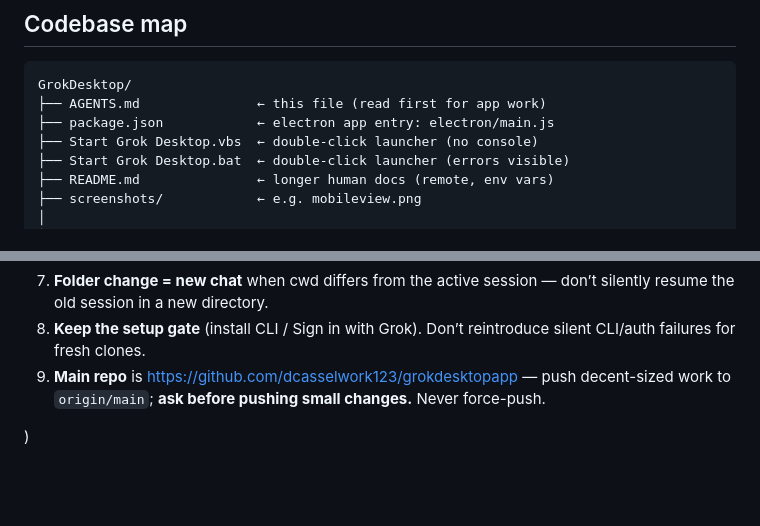
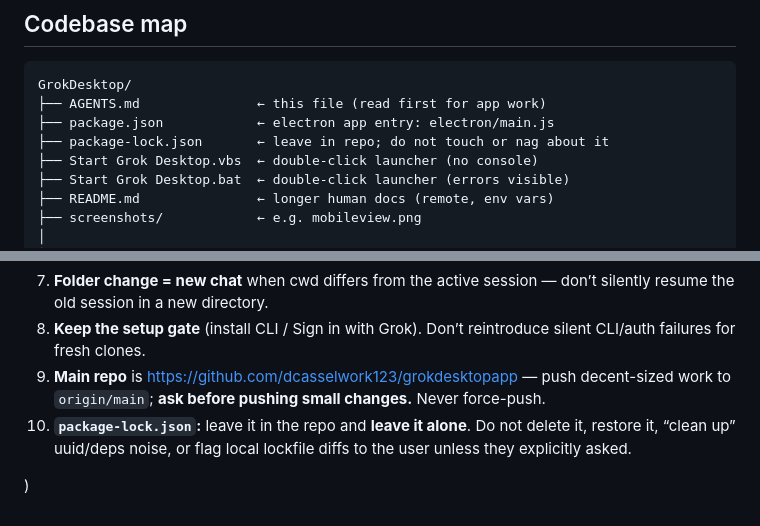
Before and after one commit to dcasselwork123/grokdesktopapp, a Markdown page: AGENTS.md, 2 parts joined by grey strips. GitHub-like rendering; blank space fills up the shorter version.

Commit message:
Tell agents to leave package-lock.json alone.

```diff
--- a/AGENTS.md
+++ b/AGENTS.md
@@ -185,6 +185,7 @@ npm.cmd run server       # node server/index.js → http://127.0.0.1:3847
 GrokDesktop/
 ├── AGENTS.md               ← this file (read first for app work)
 ├── package.json            ← electron app entry: electron/main.js
+├── package-lock.json       ← leave in repo; do not touch or nag about it
 ├── Start Grok Desktop.vbs  ← double-click launcher (no console)
 ├── Start Grok Desktop.bat  ← double-click launcher (errors visible)
 ├── README.md               ← longer human docs (remote, env vars)
@@ -251,5 +252,6 @@ UI (Electron or Safari)
 7. **Folder change = new chat** when cwd differs from the active session — don’t silently resume the old session in a new directory.
 8. **Keep the setup gate** (install CLI / Sign in with Grok). Don’t reintroduce silent CLI/auth failures for fresh clones.
 9. **Main repo** is https://github.com/dcasselwork123/grokdesktopapp — push decent-sized work to `origin/main`; **ask before pushing small changes.** Never force-push.
+10. **`package-lock.json`:** leave it in the repo and **leave it alone**. Do not delete it, restore it, “clean up” uuid/deps noise, or flag local lockfile diffs to the user unless they explicitly asked.
 
 )
```
